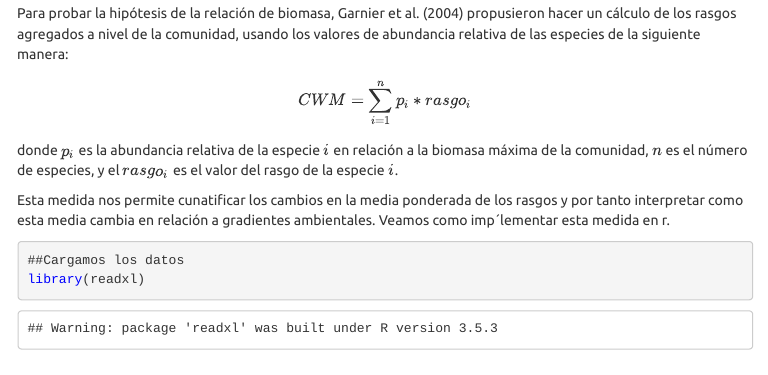
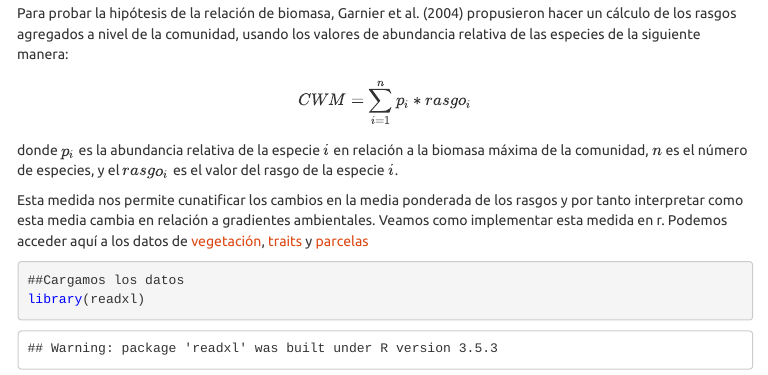
Before and after one commit to Civanespinosa/Diversidad-funcional, an R Markdown document (index.Rmd): the page in a window 1100 px wide, from 960 px down. The pictures show the output file index.html that the author committed with the source, opened offline; menus at the side of the page are left out.

Commit message:
Enlaces V1.0

````diff
--- a/index.Rmd
+++ b/index.Rmd
@@ -36,7 +36,7 @@ $$CWM = \sum_{i=1}^{n} p_i*rasgo_i$$
 
 donde $p_i$ es la abundancia relativa de la especie $i$ en relación a la biomasa máxima de la comunidad, $n$ es el número de especies, y el $rasgo_i$ es el valor del rasgo de la especie $i$.
 
-Esta medida nos permite cunatificar los cambios en la media ponderada de los rasgos y por tanto interpretar como esta media cambia en relación a gradientes ambientales. Veamos como imp´lementar esta medida en r.
+Esta medida nos permite cunatificar los cambios en la media ponderada de los rasgos y por tanto interpretar como esta media cambia en relación a gradientes ambientales. Veamos como implementar esta medida en r. Podemos acceder aquí a los datos de [vegetación](https://github.com/Civanespinosa/Diversidad-funcional/blob/master/parcelas.xlsx), [traits](https://github.com/Civanespinosa/Diversidad-funcional/blob/master/trait.xlsx) y [parcelas](https://github.com/Civanespinosa/Diversidad-funcional/blob/master/parcelas.xlsx)
 
 ```{r}
 ##Cargamos los datos
````
Also changed, not shown: index.html.
